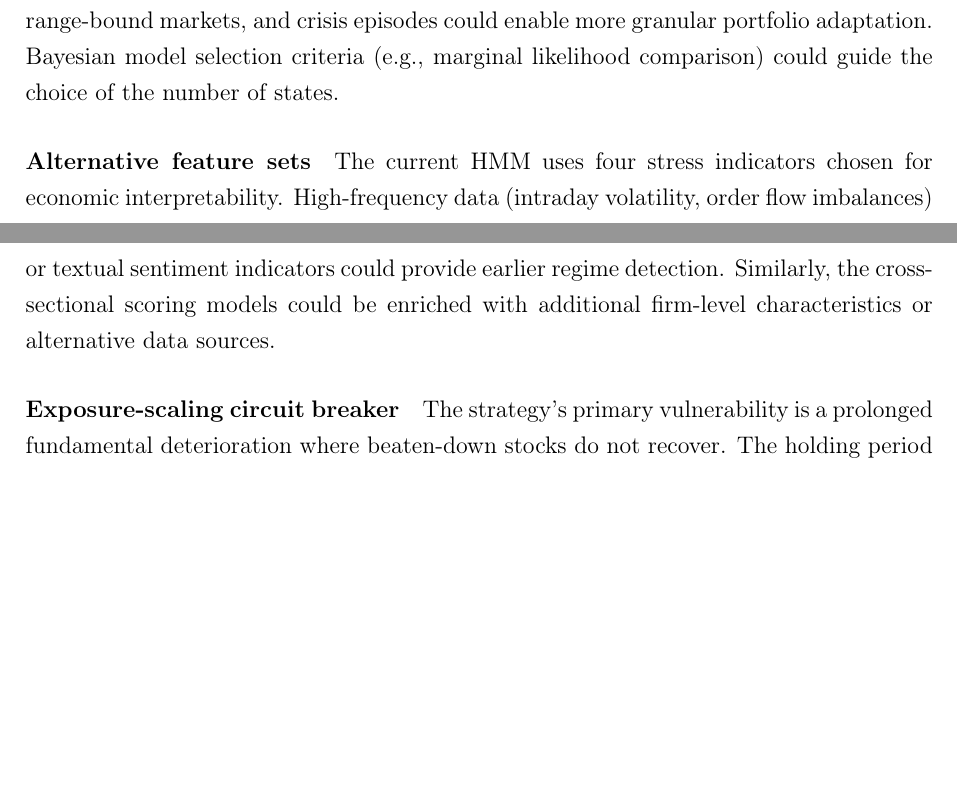
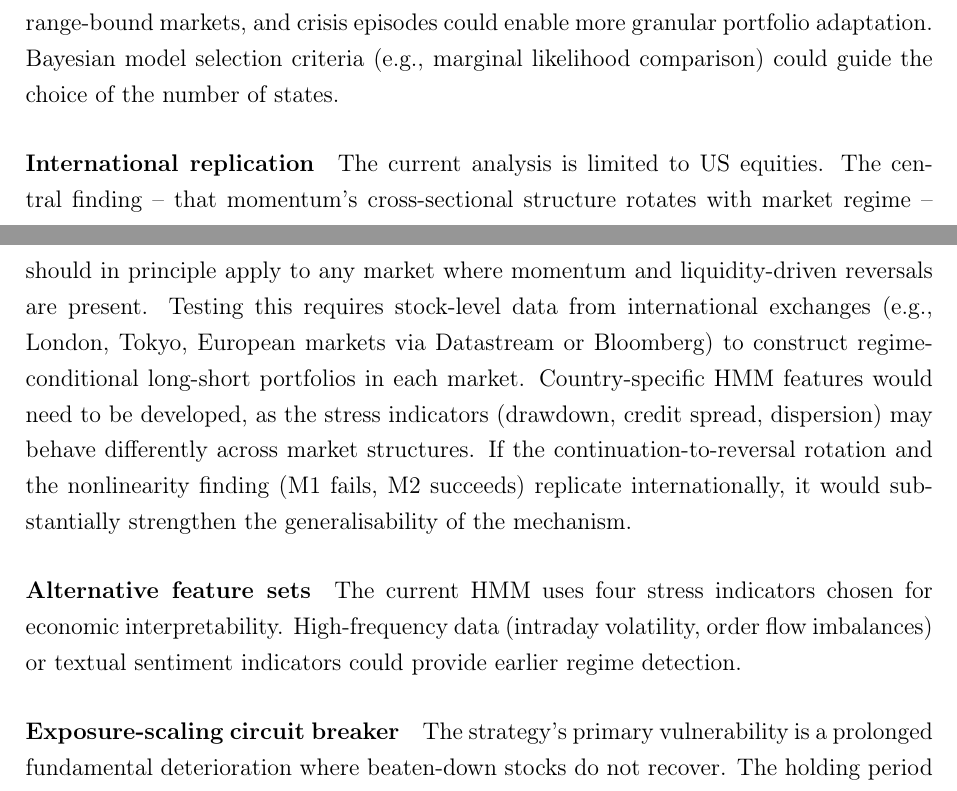
Before and after one commit to giladgang/momentum_regime, a LaTeX paper (main.tex, which reads latex/conclusion.tex): two parts of pages 46 and 47 of 67, joined at a grey line, cut so that both start at the same text, the shorter picture padded with empty space. Compiled offline with pdfLaTeX.

Commit message:
Add international replication to future work
Co-Authored-By: Claude Opus 4.6 (1M context) <noreply@anthropic.com>

```diff
--- a/latex/conclusion.tex
+++ b/latex/conclusion.tex
@@ -29,8 +29,11 @@ The current HMM is trained on 1990--2010 data and its parameters are held fixed
 \paragraph{More than two regimes}
 The binary calm/panic classification may be too coarse. A three-state model distinguishing, for example, low-volatility trending markets, choppy range-bound markets, and crisis episodes could enable more granular portfolio adaptation. Bayesian model selection criteria (e.g., marginal likelihood comparison) could guide the choice of the number of states.
 
+\paragraph{International replication}
+The current analysis is limited to US equities. The central finding -- that momentum's cross-sectional structure rotates with market regime -- should in principle apply to any market where momentum and liquidity-driven reversals are present. Testing this requires stock-level data from international exchanges (e.g., London, Tokyo, European markets via Datastream or Bloomberg) to construct regime-conditional long-short portfolios in each market. Country-specific HMM features would need to be developed, as the stress indicators (drawdown, credit spread, dispersion) may behave differently across market structures. If the continuation-to-reversal rotation and the nonlinearity finding (M1 fails, M2 succeeds) replicate internationally, it would substantially strengthen the generalisability of the mechanism.
+
 \paragraph{Alternative feature sets}
-The current HMM uses four stress indicators chosen for economic interpretability. High-frequency data (intraday volatility, order flow imbalances) or textual sentiment indicators could provide earlier regime detection. Similarly, the cross-sectional scoring models could be enriched with additional firm-level characteristics or alternative data sources.
+The current HMM uses four stress indicators chosen for economic interpretability. High-frequency data (intraday volatility, order flow imbalances) or textual sentiment indicators could provide earlier regime detection.
 
 \paragraph{Exposure-scaling circuit breaker}
 The strategy's primary vulnerability is a prolonged fundamental deterioration where beaten-down stocks do not recover. The holding period analysis confirms this: reversal bets fail beyond one month. A natural extension is to combine M2's stock selection with a D\&M-style exposure-scaling overlay: when a sustained bear market indicator (e.g., consecutive months of elevated $\pi_t^{\text{filter}}$) is triggered, overall portfolio exposure is reduced. Preliminary tests on the current sample -- scaling exposure to 50\% after 2--4 consecutive months with $\pi_t^{\text{filter}} > 0.7$--$0.9$ -- reduce the Sharpe from 1.08 to approximately 1.00--1.03 without meaningfully improving maximum drawdown. This is expected: the 2011--2025 test period contains no prolonged recession, so the circuit breaker only cuts profitable panic months. The value of this mechanism would emerge in a sustained downturn outside the current sample, making it a natural candidate for out-of-sample validation on extended data.
```
